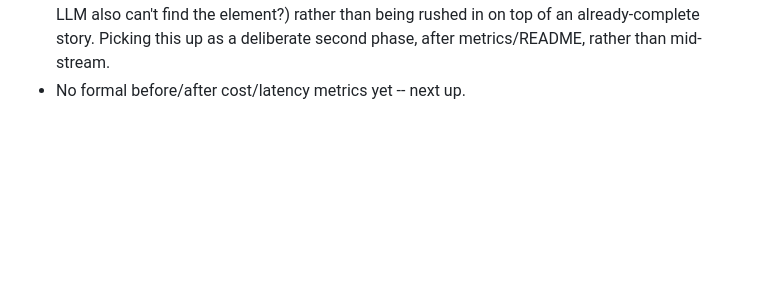
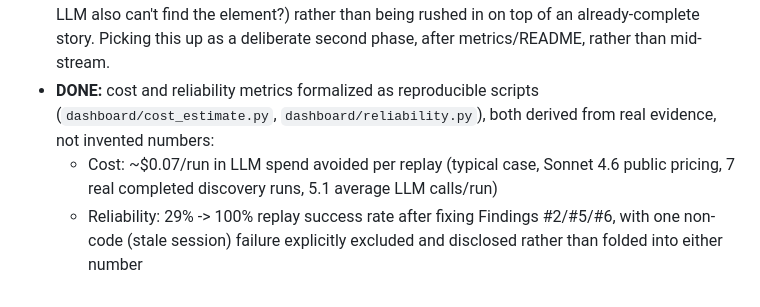
Before and after one commit to UtkarshPhatale/Interface-ai-computer-use-project, a Markdown page: FINDINGS.md, the part around the change. Drawn GitHub-style; blank space fills up the shorter version.

Commit message:
docs: mark metrics as done, log final numbers

```diff
--- a/FINDINGS.md
+++ b/FINDINGS.md
@@ -197,4 +197,12 @@ assumed from discovery working. It wasn't actually true until today.
   can't find the element?) rather than being rushed in on top of an
   already-complete story. Picking this up as a deliberate second phase,
   after metrics/README, rather than mid-stream.
-- No formal before/after cost/latency metrics yet -- next up.
+- **DONE:** cost and reliability metrics formalized as reproducible
+  scripts (`dashboard/cost_estimate.py`, `dashboard/reliability.py`),
+  both derived from real evidence, not invented numbers:
+  - Cost: ~$0.07/run in LLM spend avoided per replay (typical case,
+    Sonnet 4.6 public pricing, 7 real completed discovery runs, 5.1
+    average LLM calls/run)
+  - Reliability: 29% -> 100% replay success rate after fixing Findings
+    #2/#5/#6, with one non-code (stale session) failure explicitly
+    excluded and disclosed rather than folded into either number
```
